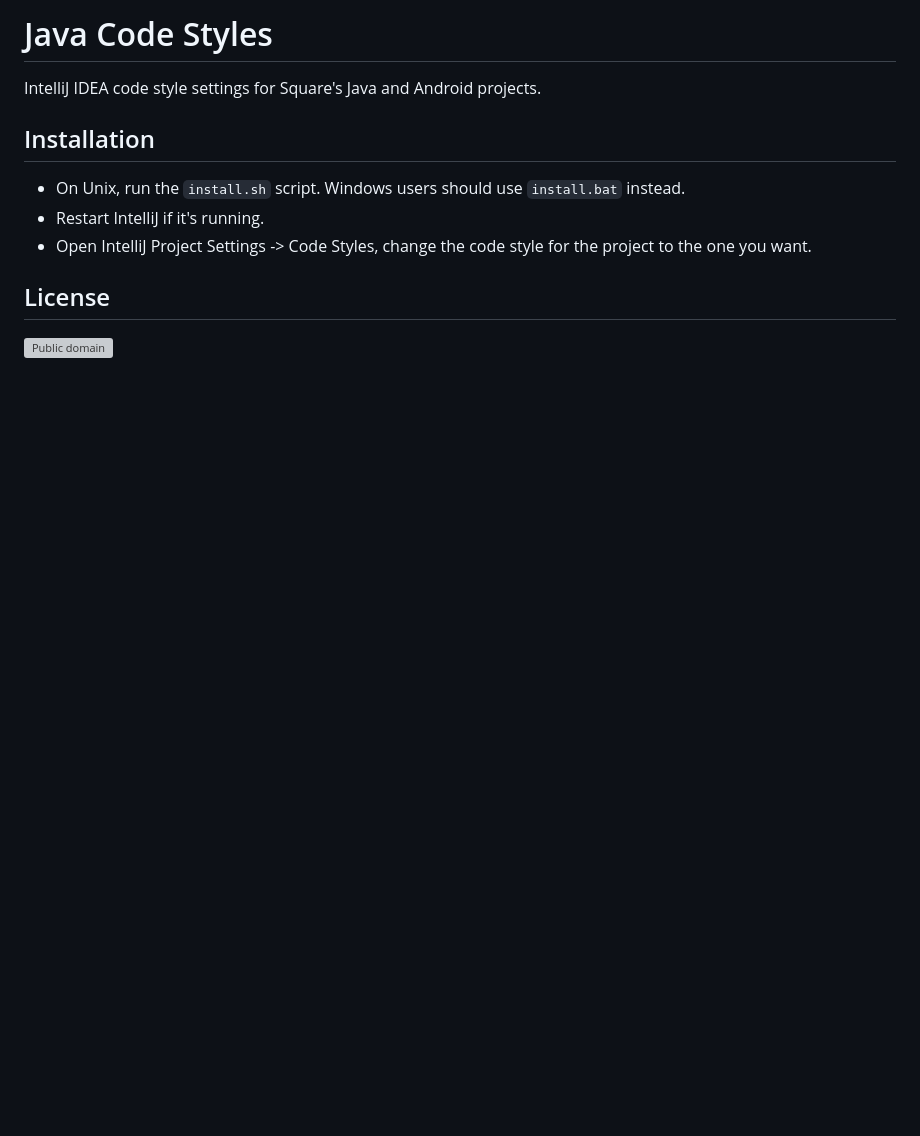
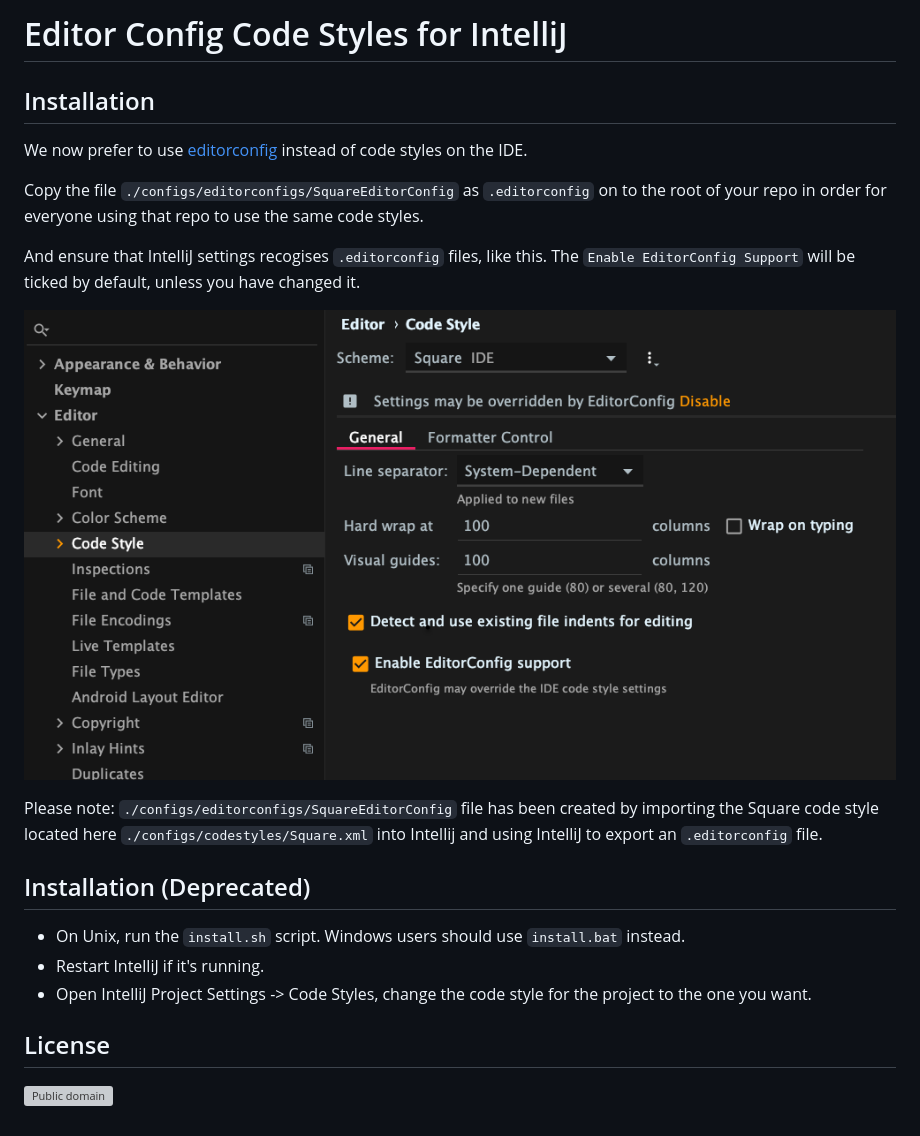
Before and after one commit to square/java-code-styles, a Markdown page: README.md, the part around the change. Drawn GitHub-style; pictures changed too: IntellijSettings.png (added); blank space fills up the shorter version; grey boxes are pictures that could not be loaded.

Commit message:
Add EditorConfig files based on existing Square code style xml

```diff
--- a/README.md
+++ b/README.md
@@ -1,10 +1,23 @@
-Java Code Styles
+Editor Config Code Styles for IntelliJ
 ================
-
-IntelliJ IDEA code style settings for Square's Java and Android projects.
 
 
 Installation
+------------
+We now prefer to use [editorconfig](https://editorconfig.org/) instead of code styles on the IDE.
+
+Copy the file `./configs/editorconfigs/SquareEditorConfig` as `.editorconfig` on to the root of your repo in order for everyone using that repo
+to use the same code styles.
+
+And ensure that IntelliJ settings recogises `.editorconfig` files, like this. The `Enable EditorConfig Support` will be ticked by default, unless you have changed it.
+
+![](IntellijSettings.png)
+
+Please note: `./configs/editorconfigs/SquareEditorConfig` file has been created by importing the Square code style located here `./configs/codestyles/Square.xml` into Intellij
+ and using IntelliJ to export an `.editorconfig` file.
+
+
+Installation (Deprecated)
 ------------
 
  * On Unix, run the `install.sh` script. Windows users should use `install.bat` instead.
```
Also changed, not shown: 1 other file.
